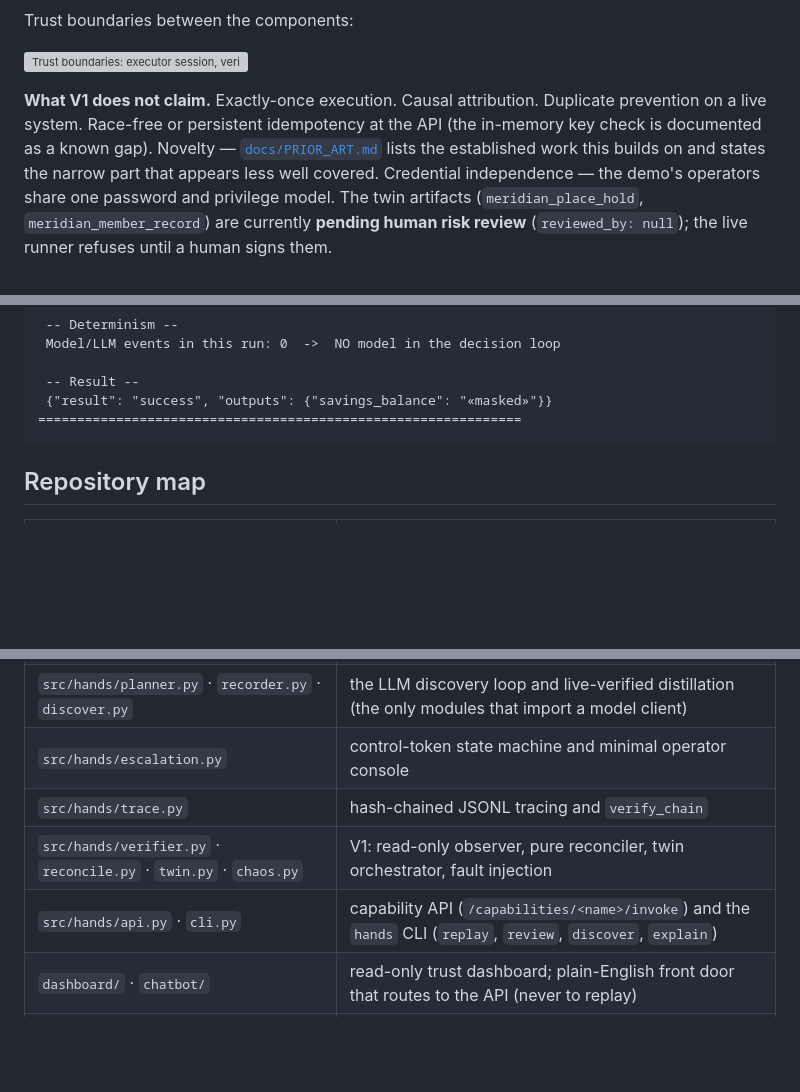
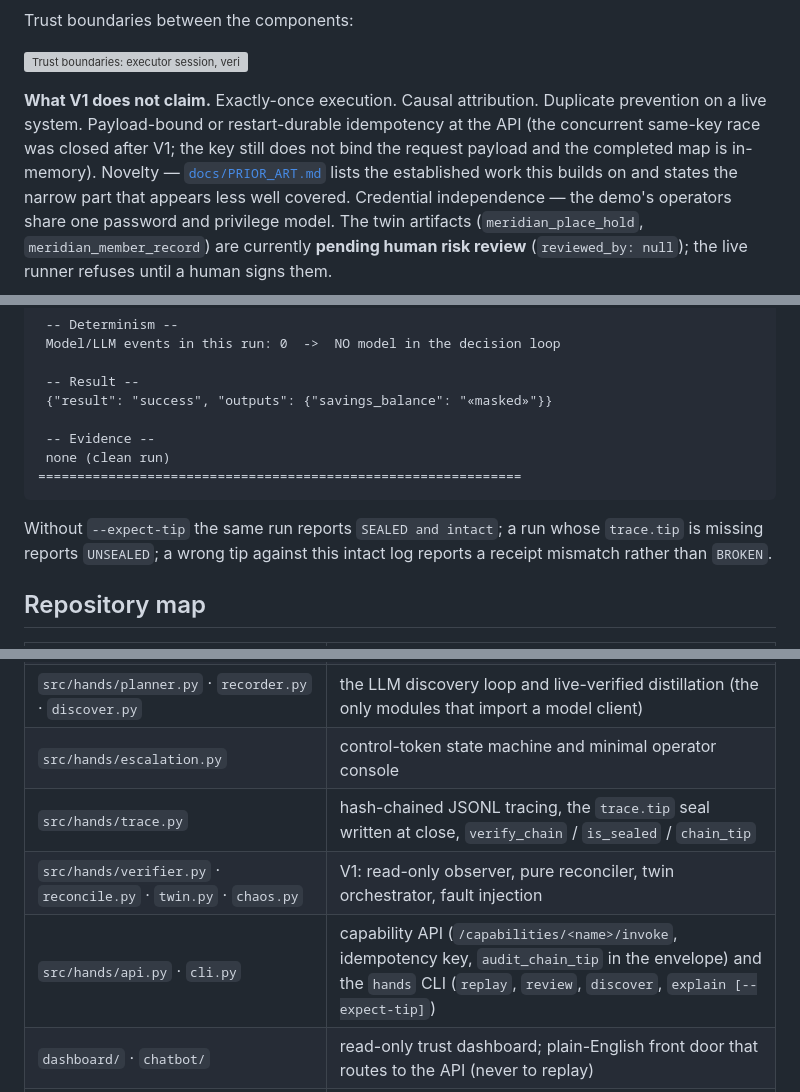
Before and after one commit to Ashishkosana/agent-hands, a Markdown page: README.md, 3 parts joined by grey strips. Rendered like a GitHub page; blank space fills up the shorter version; grey boxes are pictures that could not be loaded.

````diff
--- a/README.md
+++ b/README.md
@@ -305,8 +320,10 @@ Trust boundaries between the components:
 ![Trust boundaries: executor session, verifier session, reconciler, evidence](docs/diagrams/trust-boundaries.svg)
 
 **What V1 does not claim.** Exactly-once execution. Causal attribution.
-Duplicate prevention on a live system. Race-free or persistent idempotency at
-the API (the in-memory key check is documented as a known gap). Novelty —
+Duplicate prevention on a live system. Payload-bound or restart-durable
+idempotency at the API (the concurrent same-key race was closed after V1;
+the key still does not bind the request payload and the completed map is
+in-memory). Novelty —
 [`docs/PRIOR_ART.md`](docs/PRIOR_ART.md) lists the established work this
 builds on and states the narrow part that appears less well covered. Credential
 independence — the demo's operators share one password and privilege model.
@@ -446,8 +466,15 @@ the dashboard above:
 
  -- Result --
  {"result": "success", "outputs": {"savings_balance": "«masked»"}}
+
+ -- Evidence --
+ none (clean run)
 ==============================================================
 ```
+
+Without `--expect-tip` the same run reports `SEALED and intact`; a run whose
+`trace.tip` is missing reports `UNSEALED`; a wrong tip against this intact
+log reports a receipt mismatch rather than `BROKEN`.
 
 ## Repository map
 
@@ -459,9 +486,9 @@ the dashboard above:
 | `src/hands/conditions.py` · `values.py` · `results.py` | sensors, strict value parsing, the six-way result union |
 | `src/hands/planner.py` · `recorder.py` · `discover.py` | the LLM discovery loop and live-verified distillation (the only modules that import a model client) |
 | `src/hands/escalation.py` | control-token state machine and minimal operator console |
-| `src/hands/trace.py` | hash-chained JSONL tracing and `verify_chain` |
+| `src/hands/trace.py` | hash-chained JSONL tracing, the `trace.tip` seal written at close, `verify_chain` / `is_sealed` / `chain_tip` |
 | `src/hands/verifier.py` · `reconcile.py` · `twin.py` · `chaos.py` | V1: read-only observer, pure reconciler, twin orchestrator, fault injection |
-| `src/hands/api.py` · `cli.py` | capability API (`/capabilities/<name>/invoke`) and the `hands` CLI (`replay`, `review`, `discover`, `explain`) |
+| `src/hands/api.py` · `cli.py` | capability API (`/capabilities/<name>/invoke`, idempotency key, `audit_chain_tip` in the envelope) and the `hands` CLI (`replay`, `review`, `discover`, `explain [--expect-tip]`) |
 | `dashboard/` · `chatbot/` | read-only trust dashboard; plain-English front door that routes to the API (never to replay) |
 | `fixture/app.py` · `fixture/meridian.py` | the Fairview fixture; the MERIDIAN look-alike with a ground-truth endpoint for chaos evals |
 | `capabilities/` | signed artifacts (`generated/`), the authored demo artifact, discovery requests |
````
Also changed, not shown: other parts of README.md (+71 -32 lines).
